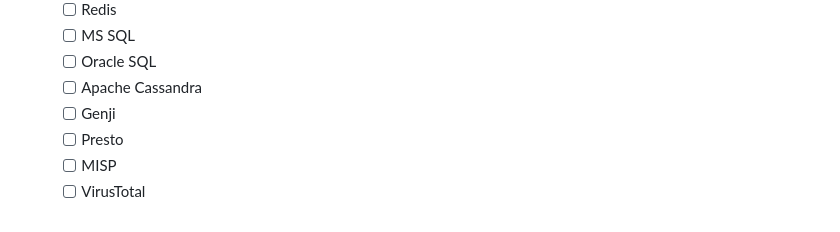
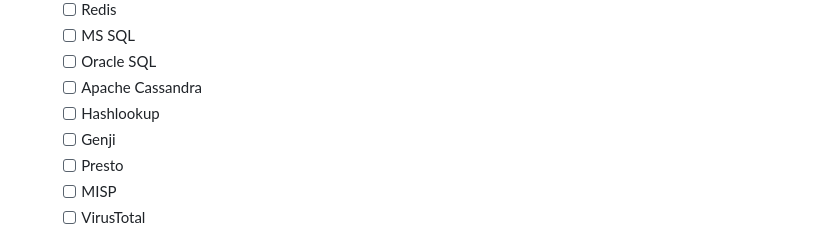
Before and after one commit to cert-lv/graphoscope, a Markdown page: README.md, the part around the change. Drawn GitHub-style.

```diff
--- a/README.md
+++ b/README.md
@@ -197,6 +197,7 @@ Response example for the first query:
   - [ ] MS SQL
   - [ ] Oracle SQL
   - [ ] Apache Cassandra
+  - [ ] Hashlookup
   - [ ] Genji
   - [ ] Presto
   - [ ] MISP
```
